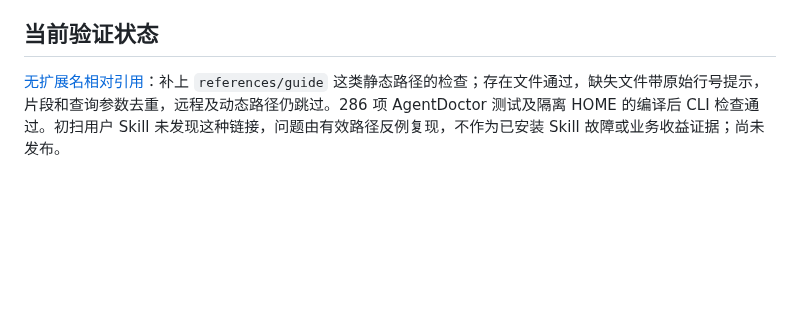
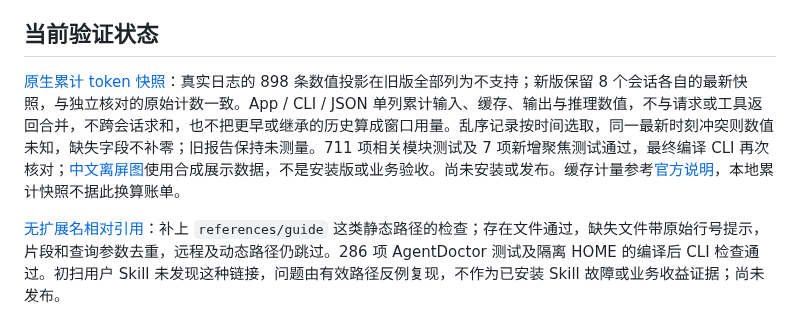
Before and after one commit to leeguooooo/thermo, a Markdown page: docs/ai-tools-acceptance.md, the part around the change. Rendered like a GitHub page; blank space fills up the shorter version.

Commit message:
docs(ai): 记录累计计数恢复与中文面板验证

```diff
--- a/docs/ai-tools-acceptance.md
+++ b/docs/ai-tools-acceptance.md
@@ -23,6 +23,8 @@ Figma 另经 Codex 0.163.0 已有 OAuth 的只读宿主目录接口取得 44 个
 - [Unity 引用文件](measurements/unity-skill-reference-repair-2026-10-17.json)从匹配的上游快照补齐；[Design SSE 代理](measurements/claude-design-relay-sse-2026-10-17.json)按请求 ID 识别完整响应，避免响应到达后仍等待流关闭。各有隔离验证，不作为 Unity 业务效果或线上提速证据。
 
 ## 当前验证状态
+
+[原生累计 token 快照](measurements/native-cumulative-token-snapshots-2026-10-19.json)：真实日志的 898 条数值投影在旧版全部列为不支持；新版保留 8 个会话各自的最新快照，与独立核对的原始计数一致。App / CLI / JSON 单列累计输入、缓存、输出与推理数值，不与请求或工具返回合并，不跨会话求和，也不把更早或继承的历史算成窗口用量。乱序记录按时间选取，同一最新时刻冲突则数值未知，缺失字段不补零；旧报告保持未测量。711 项相关模块测试及 7 项新增聚焦测试通过，最终编译 CLI 再次核对；[中文离屏图](measurements/native-cumulative-token-snapshots-zh-2026-10-19.png)使用合成展示数据，不是安装版或业务验收。尚未安装或发布。缓存计量参考[官方说明](https://developers.openai.com/api/docs/guides/prompt-caching)，本地累计快照不据此换算账单。
 
 [无扩展名相对引用](measurements/skill-extensionless-reference-2026-10-19.json)：补上 `references/guide` 这类静态路径的检查；存在文件通过，缺失文件带原始行号提示，片段和查询参数去重，远程及动态路径仍跳过。286 项 AgentDoctor 测试及隔离 HOME 的编译后 CLI 检查通过。初扫用户 Skill 未发现这种链接，问题由有效路径反例复现，不作为已安装 Skill 故障或业务收益证据；尚未发布。
 
```
Also changed, not shown: docs/measurements/native-cumulative-token-snapshots-zh-2026-10-19.png (added), 1 other file.
